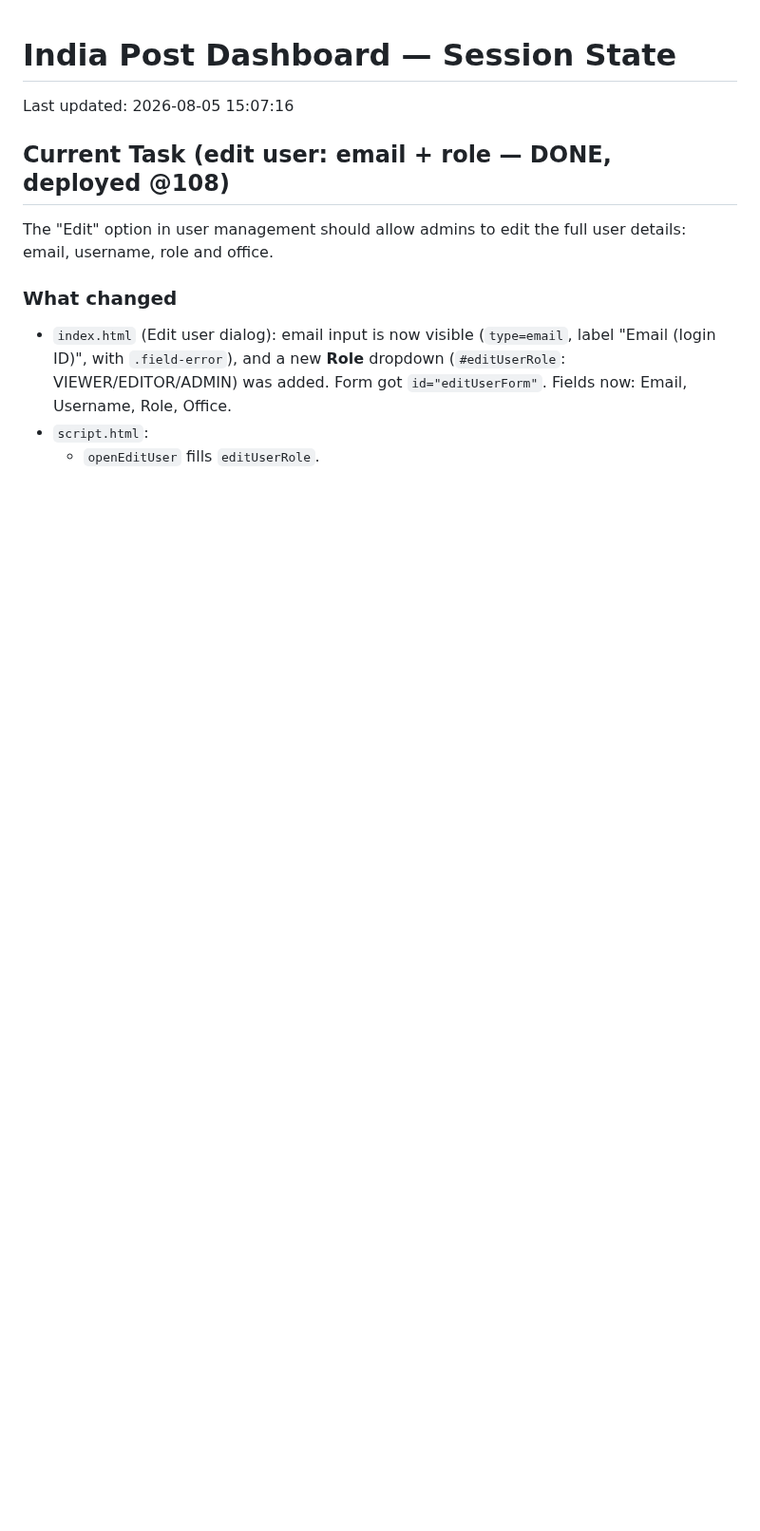
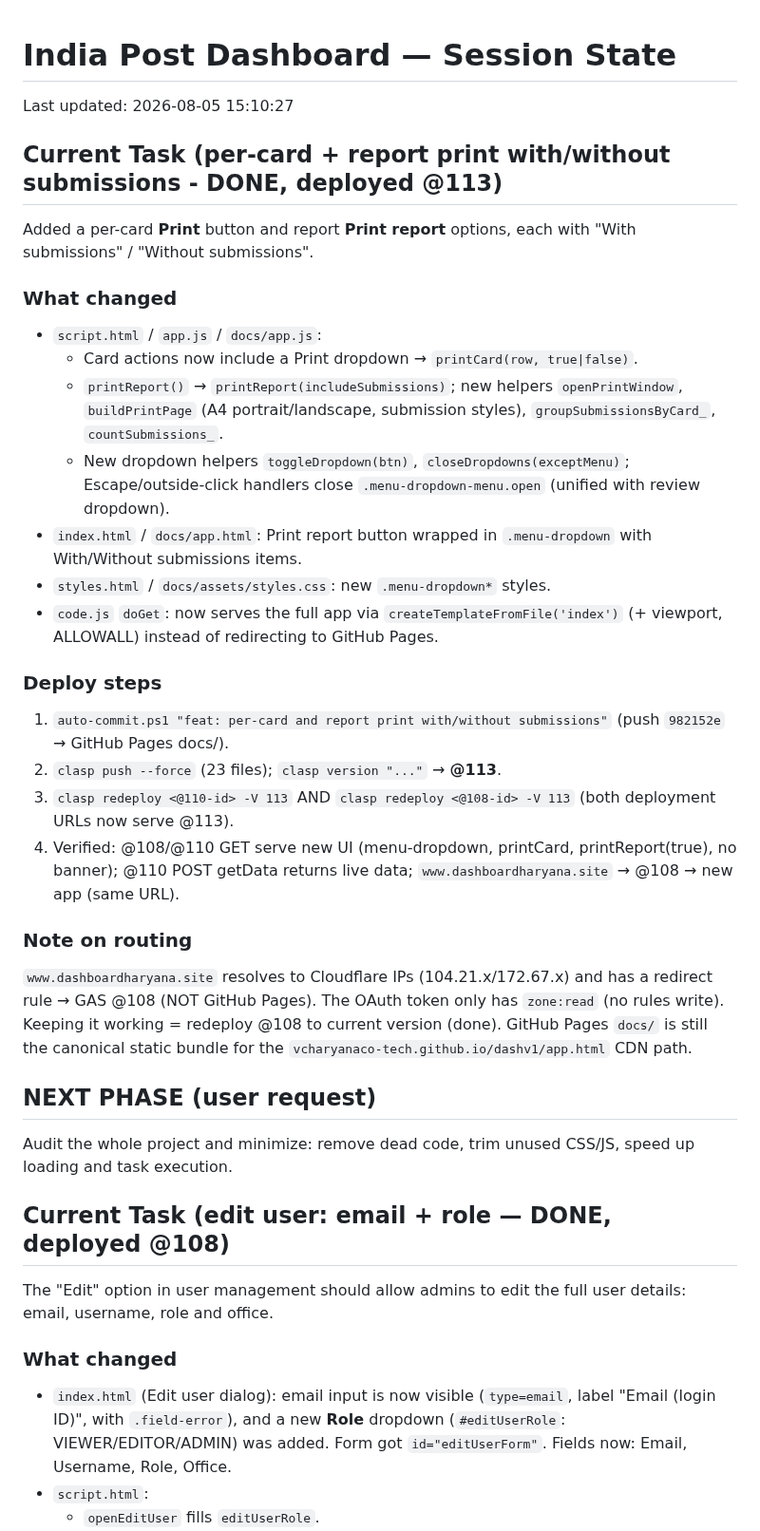
Before and after one commit to vcharyanaco-tech/dashv1, a Markdown page: SESSION.md, the part around the change. Shown at 95% size. GitHub-like rendering; blank space fills up the shorter version.

Commit message:
docs: log print feature deployment @113 + next-phase plan

```diff
--- a/SESSION.md
+++ b/SESSION.md
@@ -1,6 +1,30 @@
 # India Post Dashboard — Session State
 
-Last updated: 2026-08-05 15:07:16
+Last updated: 2026-08-05 15:10:27
+
+## Current Task (per-card + report print with/without submissions - DONE, deployed @113)
+Added a per-card **Print** button and report **Print report** options, each with "With submissions" / "Without submissions".
+
+### What changed
+- `script.html` / `app.js` / `docs/app.js`:
+  - Card actions now include a Print dropdown → `printCard(row, true|false)`.
+  - `printReport()` → `printReport(includeSubmissions)`; new helpers `openPrintWindow`, `buildPrintPage` (A4 portrait/landscape, submission styles), `groupSubmissionsByCard_`, `countSubmissions_`.
+  - New dropdown helpers `toggleDropdown(btn)`, `closeDropdowns(exceptMenu)`; Escape/outside-click handlers close `.menu-dropdown-menu.open` (unified with review dropdown).
+- `index.html` / `docs/app.html`: Print report button wrapped in `.menu-dropdown` with With/Without submissions items.
+- `styles.html` / `docs/assets/styles.css`: new `.menu-dropdown*` styles.
+- `code.js` `doGet`: now serves the full app via `createTemplateFromFile('index')` (+ viewport, ALLOWALL) instead of redirecting to GitHub Pages.
+
+### Deploy steps
+1. `auto-commit.ps1 "feat: per-card and report print with/without submissions"` (push `982152e` → GitHub Pages docs/).
+2. `clasp push --force` (23 files); `clasp version "..."` → **@113**.
+3. `clasp redeploy <@110-id> -V 113` AND `clasp redeploy <@108-id> -V 113` (both deployment URLs now serve @113).
+4. Verified: @108/@110 GET serve new UI (menu-dropdown, printCard, printReport(true), no banner); @110 POST getData returns live data; `www.dashboardharyana.site` → @108 → new app (same URL).
+
+### Note on routing
+`www.dashboardharyana.site` resolves to Cloudflare IPs (104.21.x/172.67.x) and has a redirect rule → GAS @108 (NOT GitHub Pages). The OAuth token only has `zone:read` (no rules write). Keeping it working = redeploy @108 to current version (done). GitHub Pages `docs/` is still the canonical static bundle for the `vcharyanaco-tech.github.io/dashv1/app.html` CDN path.
+
+## NEXT PHASE (user request)
+Audit the whole project and minimize: remove dead code, trim unused CSS/JS, speed up loading and task execution.
 
 ## Current Task (edit user: email + role — DONE, deployed @108)
 The "Edit" option in user management should allow admins to edit the full user details: email, username, role and office.
```
